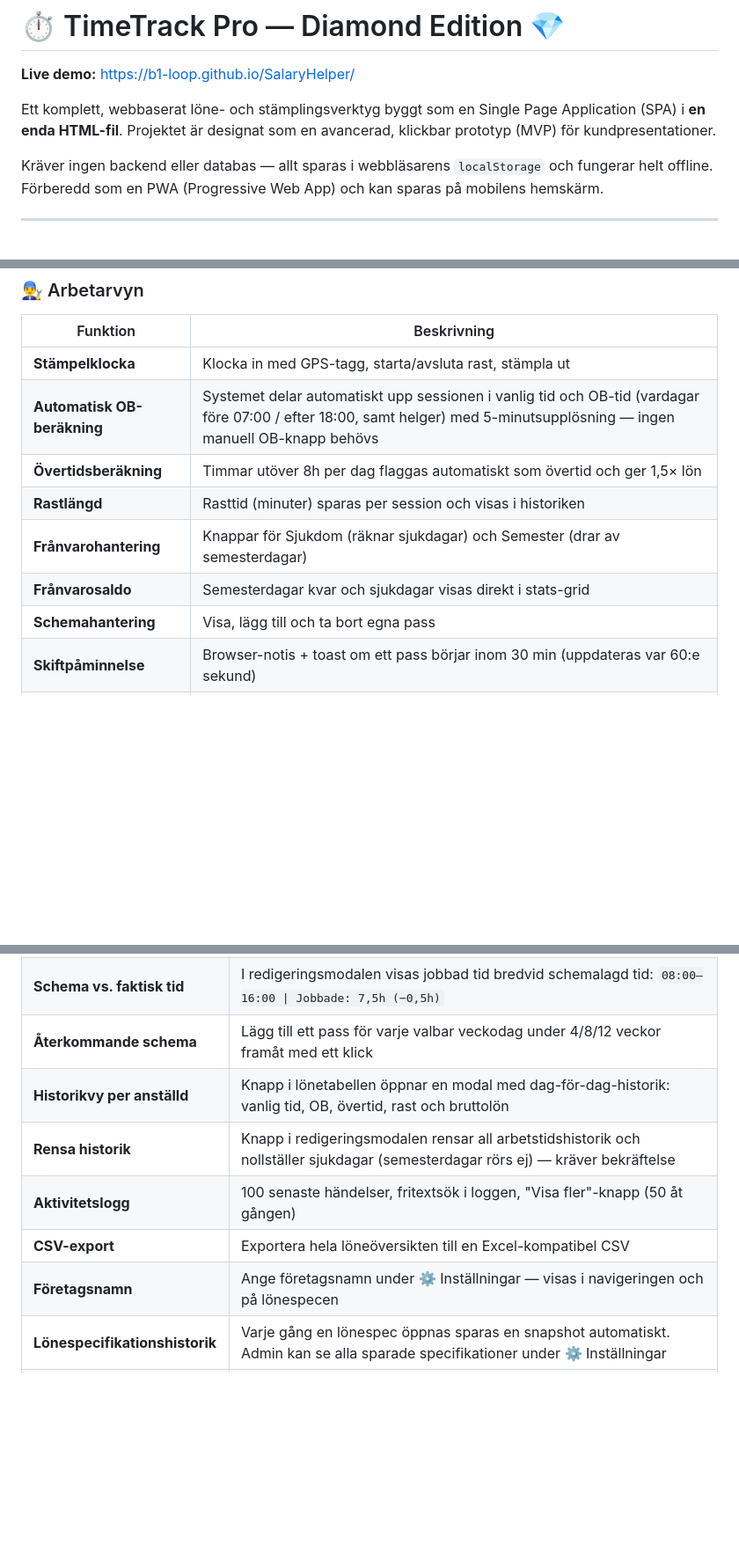
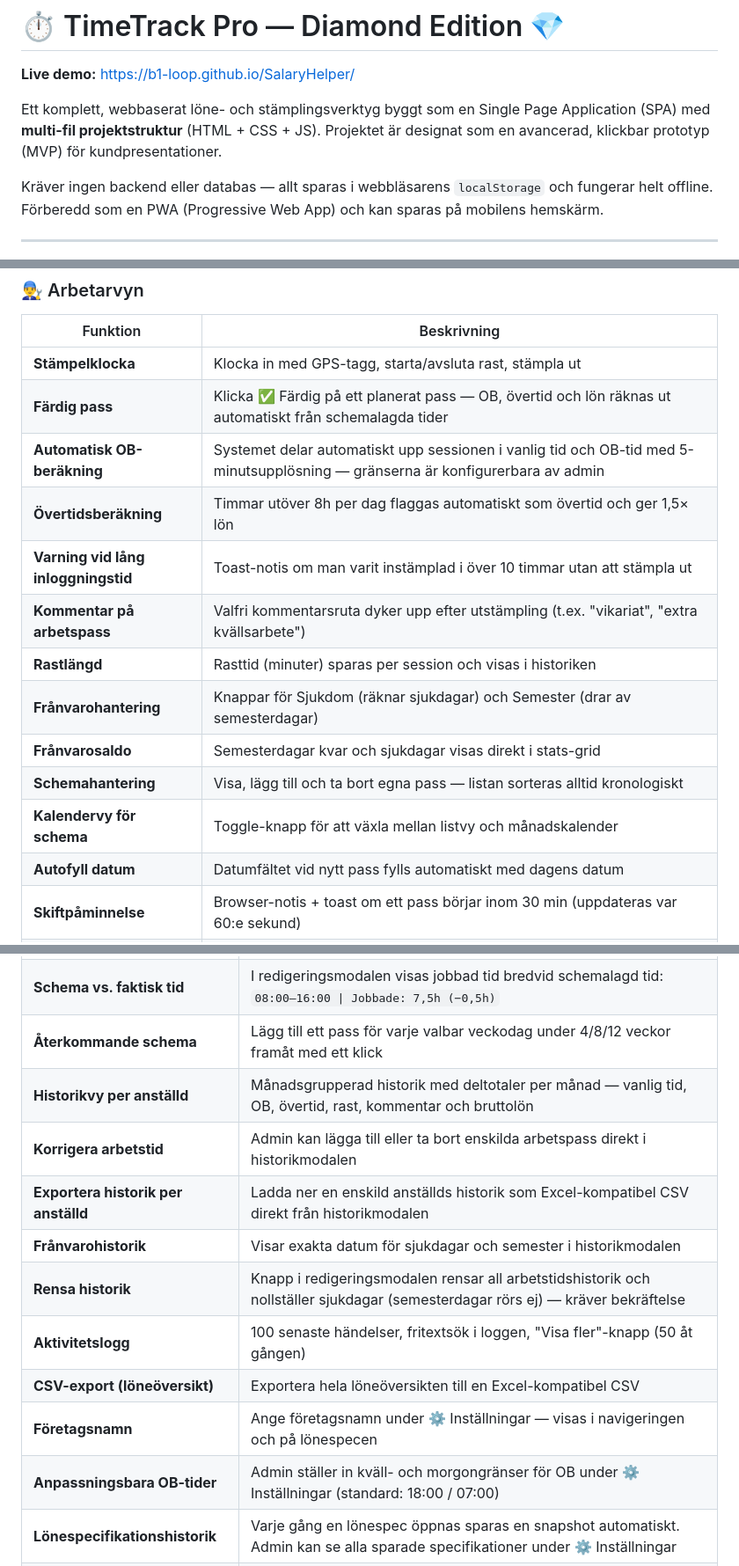
Before and after one commit to b1-loop/SalaryHelper, a Markdown page: README.md, 3 parts joined by grey strips. Shown at 88% size. Rendered like a GitHub page; blank space fills up the shorter version.

```diff
--- a/README.md
+++ b/README.md
@@ -2,7 +2,7 @@
 
 **Live demo:** https://b1-loop.github.io/SalaryHelper/
 
-Ett komplett, webbaserat löne- och stämplingsverktyg byggt som en Single Page Application (SPA) i **en enda HTML-fil**. Projektet är designat som en avancerad, klickbar prototyp (MVP) för kundpresentationer.
+Ett komplett, webbaserat löne- och stämplingsverktyg byggt som en Single Page Application (SPA) med **multi-fil projektstruktur** (HTML + CSS + JS). Projektet är designat som en avancerad, klickbar prototyp (MVP) för kundpresentationer.
 
 Kräver ingen backend eller databas — allt sparas i webbläsarens `localStorage` och fungerar helt offline. Förberedd som en PWA (Progressive Web App) och kan sparas på mobilens hemskärm.
 
@@ -25,12 +25,17 @@ Kräver ingen backend eller databas — allt sparas i webbläsarens `localStorag
 | Funktion | Beskrivning |
 |----------|-------------|
 | **Stämpelklocka** | Klocka in med GPS-tagg, starta/avsluta rast, stämpla ut |
-| **Automatisk OB-beräkning** | Systemet delar automatiskt upp sessionen i vanlig tid och OB-tid (vardagar före 07:00 / efter 18:00, samt helger) med 5-minutsupplösning — ingen manuell OB-knapp behövs |
+| **Färdig pass** | Klicka ✅ Färdig på ett planerat pass — OB, övertid och lön räknas ut automatiskt från schemalagda tider |
+| **Automatisk OB-beräkning** | Systemet delar automatiskt upp sessionen i vanlig tid och OB-tid med 5-minutsupplösning — gränserna är konfigurerbara av admin |
 | **Övertidsberäkning** | Timmar utöver 8h per dag flaggas automatiskt som övertid och ger 1,5× lön |
+| **Varning vid lång inloggningstid** | Toast-notis om man varit instämplad i över 10 timmar utan att stämpla ut |
+| **Kommentar på arbetspass** | Valfri kommentarsruta dyker upp efter utstämpling (t.ex. "vikariat", "extra kvällsarbete") |
 | **Rastlängd** | Rasttid (minuter) sparas per session och visas i historiken |
 | **Frånvarohantering** | Knappar för Sjukdom (räknar sjukdagar) och Semester (drar av semesterdagar) |
 | **Frånvarosaldo** | Semesterdagar kvar och sjukdagar visas direkt i stats-grid |
-| **Schemahantering** | Visa, lägg till och ta bort egna pass |
+| **Schemahantering** | Visa, lägg till och ta bort egna pass — listan sorteras alltid kronologiskt |
+| **Kalendervy för schema** | Toggle-knapp för att växla mellan listvy och månadskalender |
+| **Autofyll datum** | Datumfältet vid nytt pass fylls automatiskt med dagens datum |
 | **Skiftpåminnelse** | Browser-notis + toast om ett pass börjar inom 30 min (uppdateras var 60:e sekund) |
 | **Lönespecifikation** | Bruttolön uppdelad på vanlig tid, OB och övertid. Progressiv skatteberäkning (kommunalskatt 31,49 % + statlig skatt 20 % på belopp över 46 000 kr/mån). Konfetti-animation vid öppning |
 | **Skriv ut / Spara PDF** | Knapp i lönespecifikationen som öppnar utskriftsdialogen — allt utom specen döljs |
@@ -48,11 +53,15 @@ Kräver ingen backend eller databas — allt sparas i webbläsarens `localStorag
 | **Bekräftelsedialog** | Alla destruktiva åtgärder kräver bekräftelse via en anpassad modal — ingen `window.confirm()` |
 | **Schema vs. faktisk tid** | I redigeringsmodalen visas jobbad tid bredvid schemalagd tid: `08:00–16:00 \| Jobbade: 7,5h (−0,5h)` |
 | **Återkommande schema** | Lägg till ett pass för varje valbar veckodag under 4/8/12 veckor framåt med ett klick |
-| **Historikvy per anställd** | Knapp i lönetabellen öppnar en modal med dag-för-dag-historik: vanlig tid, OB, övertid, rast och bruttolön |
+| **Historikvy per anställd** | Månadsgrupperad historik med deltotaler per månad — vanlig tid, OB, övertid, rast, kommentar och bruttolön |
+| **Korrigera arbetstid** | Admin kan lägga till eller ta bort enskilda arbetspass direkt i historikmodalen |
+| **Exportera historik per anställd** | Ladda ner en enskild anställds historik som Excel-kompatibel CSV direkt från historikmodalen |
+| **Frånvarohistorik** | Visar exakta datum för sjukdagar och semester i historikmodalen |
 | **Rensa historik** | Knapp i redigeringsmodalen rensar all arbetstidshistorik och nollställer sjukdagar (semesterdagar rörs ej) — kräver bekräftelse |
 | **Aktivitetslogg** | 100 senaste händelser, fritextsök i loggen, "Visa fler"-knapp (50 åt gången) |
-| **CSV-export** | Exportera hela löneöversikten till en Excel-kompatibel CSV |
+| **CSV-export (löneöversikt)** | Exportera hela löneöversikten till en Excel-kompatibel CSV |
 | **Företagsnamn** | Ange företagsnamn under ⚙️ Inställningar — visas i navigeringen och på lönespecen |
+| **Anpassningsbara OB-tider** | Admin ställer in kväll- och morgongränser för OB under ⚙️ Inställningar (standard: 18:00 / 07:00) |
 | **Lönespecifikationshistorik** | Varje gång en lönespec öppnas sparas en snapshot automatiskt. Admin kan se alla sparade specifikationer under ⚙️ Inställningar |
 | **Säkerhetskopiering** | Ladda ner hela databasen (anställda, historik, loggar, lönespecar) som en JSON-fil, eller återställ från en tidigare backup |
 
```
Also changed, not shown: other parts of README.md (+18 -15 lines).
